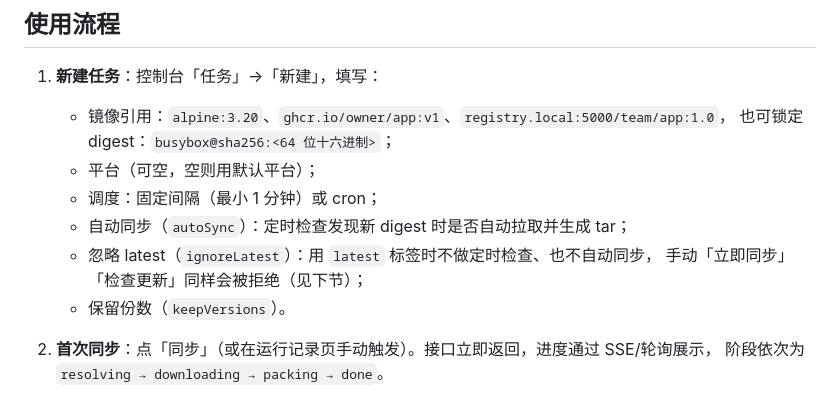
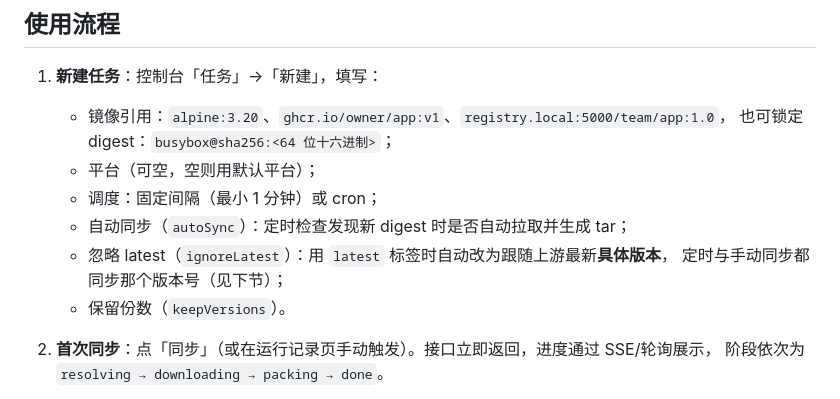
Before and after one commit to zengliming/docker-sync, a Markdown page: README.md, the part around one of its changes. GitHub-like rendering.

```diff
--- a/README.md
+++ b/README.md
@@ -283,8 +284,8 @@ data/
    - 平台（可空，空则用默认平台）；
    - 调度：固定间隔（最小 1 分钟）或 cron；
    - 自动同步（`autoSync`）：定时检查发现新 digest 时是否自动拉取并生成 tar；
-   - 忽略 latest（`ignoreLatest`）：用 `latest` 标签时不做定时检查、也不自动同步，
-     手动「立即同步」「检查更新」同样会被拒绝（见下节）；
+   - 忽略 latest（`ignoreLatest`）：用 `latest` 标签时自动改为跟随上游最新**具体版本**，
+     定时与手动同步都同步那个版本号（见下节）；
    - 保留份数（`keepVersions`）。
 2. **首次同步**：点「同步」（或在运行记录页手动触发）。接口立即返回，进度通过 SSE/轮询展示，
    阶段依次为 `resolving → downloading → packing → done`。
```
Also changed, not shown: other parts of README.md (+15 -9 lines), docs/API.md (+8 -5 lines), docs/screenshots/task-modal.png, docs/screenshots/tasks.png, 11 other files.
